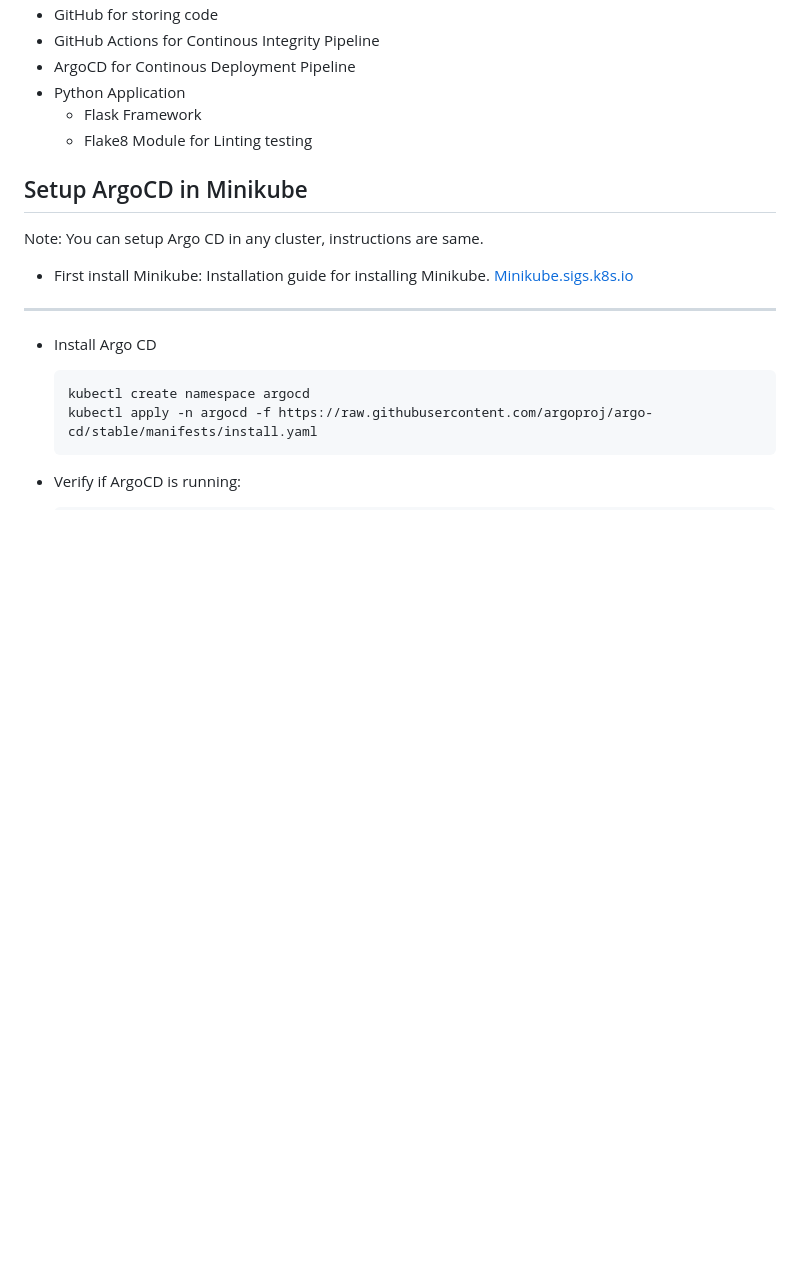
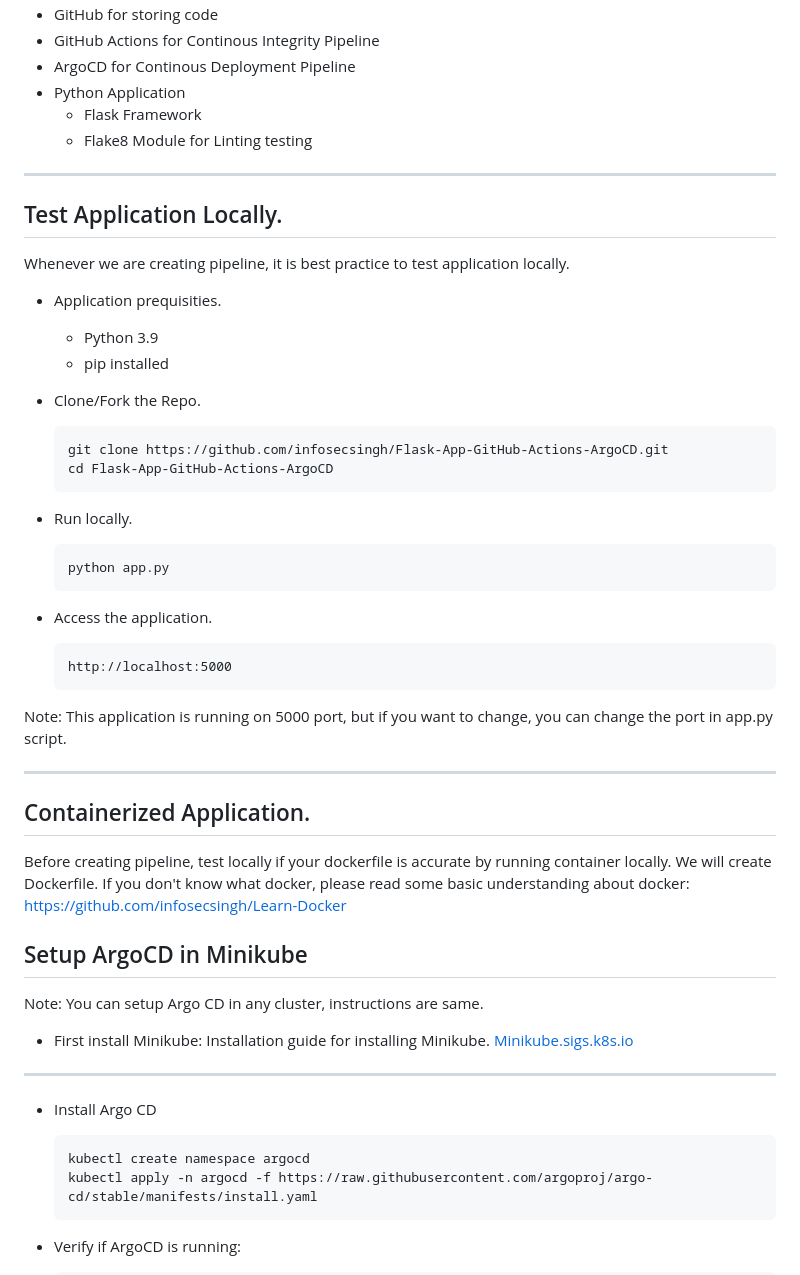
Before and after one commit to xusde/argoCD, a Markdown page: README.md, the part around one of its changes. GitHub-like rendering; blank space fills up the shorter version.

````diff
--- a/README.md
+++ b/README.md
@@ -15,6 +34,35 @@
 - Python Application
     - Flask Framework
     - Flake8 Module for Linting testing
+---
+## Test Application Locally.
+Whenever we are creating pipeline, it is best practice to test application locally.
+- Application prequisities.
+  - Python 3.9
+  - pip installed
+
+- Clone/Fork the Repo.
+    ```
+    git clone https://github.com/infosecsingh/Flask-App-GitHub-Actions-ArgoCD.git
+    cd Flask-App-GitHub-Actions-ArgoCD
+    ```
+- Run locally.
+    ```
+    python app.py
+    ```
+- Access the application.
+    ```
+    http://localhost:5000
+    ```
+
+Note: This application is running on 5000 port, but if you want to change, you can change the port in app.py script.
+
+---
+## Containerized Application.
+Before creating pipeline, test locally if your dockerfile is accurate by running container locally.
+We will create Dockerfile. If you don't know what docker, please read some basic understanding about docker: https://github.com/infosecsingh/Learn-Docker
+
+
 
 ## Setup ArgoCD in Minikube
 
````
Also changed, not shown: other parts of README.md (+19 -0 lines).
